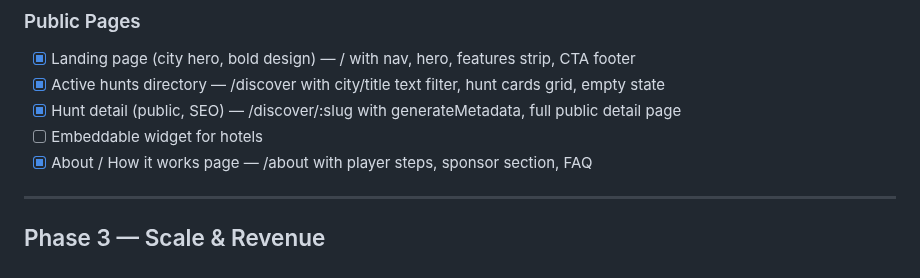
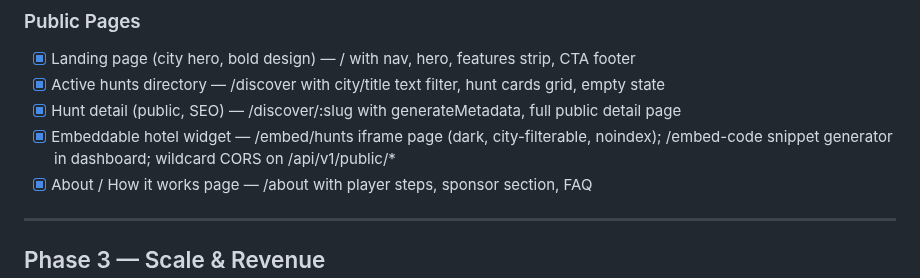
Before and after one commit to TaVlala/Treasure-Hunt, a Markdown page: docs/PROGRESS.md, the part around the change. Rendered like a GitHub page.

```diff
--- a/docs/PROGRESS.md
+++ b/docs/PROGRESS.md
@@ -129,7 +129,7 @@
 - [x] Landing page (city hero, bold design) — /  with nav, hero, features strip, CTA footer
 - [x] Active hunts directory — /discover with city/title text filter, hunt cards grid, empty state
 - [x] Hunt detail (public, SEO) — /discover/:slug with generateMetadata, full public detail page
-- [ ] Embeddable widget for hotels
+- [x] Embeddable hotel widget — /embed/hunts iframe page (dark, city-filterable, noindex); /embed-code snippet generator in dashboard; wildcard CORS on /api/v1/public/*
 - [x] About / How it works page — /about with player steps, sponsor section, FAQ
 
 ---
```
Also changed, not shown: CLAUDE.md (+8 -1 lines).
